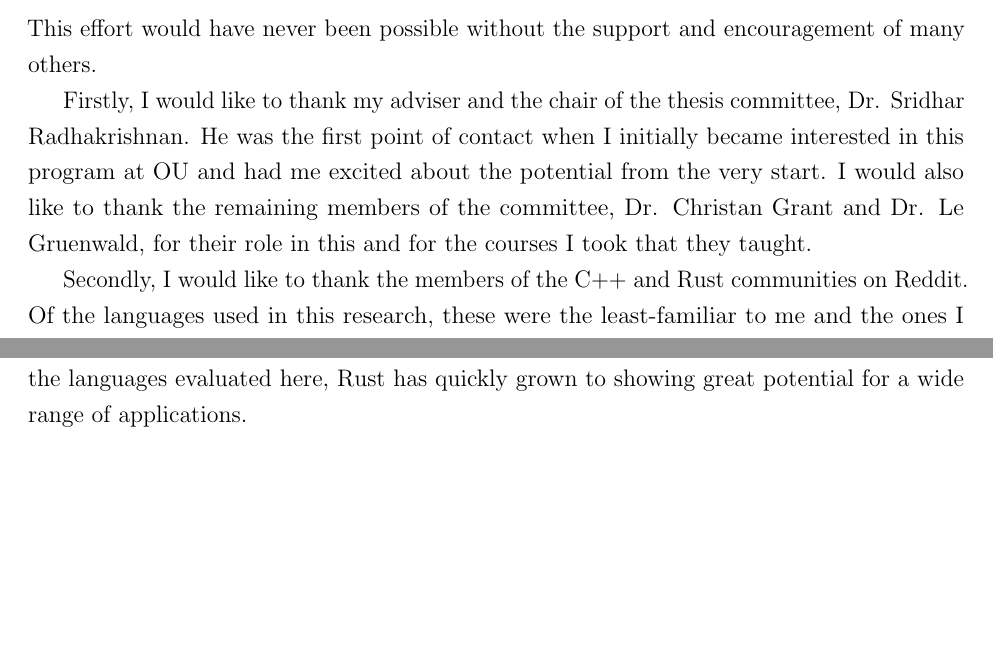
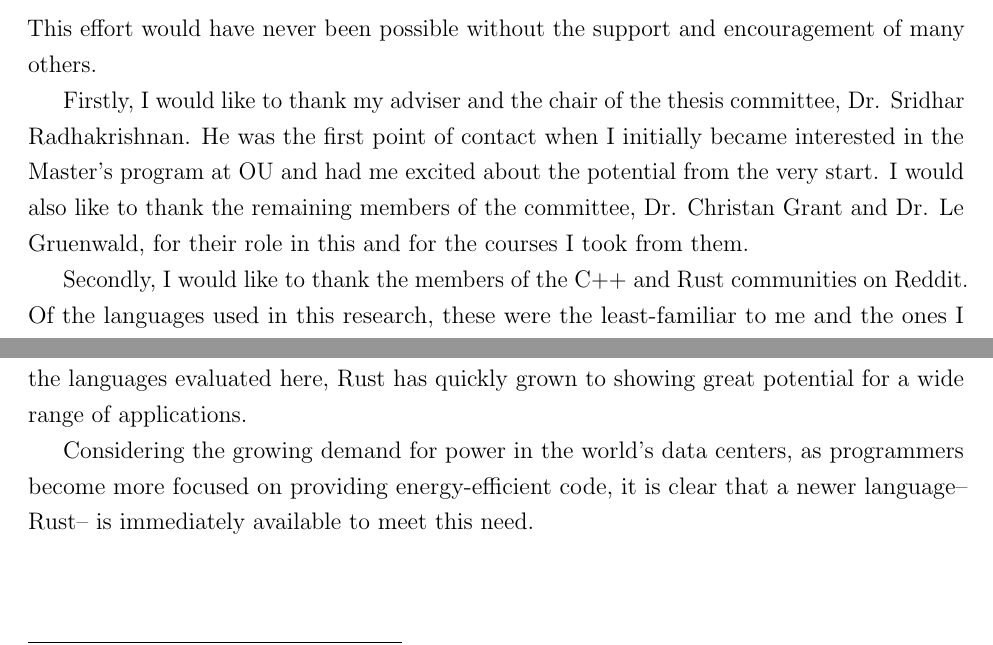
Before and after one commit to rjray/mscs-thesis-project, a LaTeX thesis (thesis/thesis.tex, which reads thesis/content/acknowledgments.tex, thesis/content/results.tex): two parts of pages 4 and 78 of 94, joined at a grey line, cut so that both start at the same text. Compiled offline with pdfLaTeX.

Commit message:
Final draft changes

```diff
--- a/thesis/content/acknowledgments.tex
+++ b/thesis/content/acknowledgments.tex
@@ -2,7 +2,7 @@
 
 This effort would have never been possible without the support and encouragement of many others.
 
-Firstly, I would like to thank my adviser and the chair of the thesis committee, Dr. Sridhar Radhakrishnan. He was the first point of contact when I initially became interested in this program at OU and had me excited about the potential from the very start. I would also like to thank the remaining members of the committee, Dr. Christan Grant and Dr. Le Gruenwald, for their role in this and for the courses I took that they taught.
+Firstly, I would like to thank my adviser and the chair of the thesis committee, Dr. Sridhar Radhakrishnan. He was the first point of contact when I initially became interested in the Master's program at OU and had me excited about the potential from the very start. I would also like to thank the remaining members of the committee, Dr. Christan Grant and Dr. Le Gruenwald, for their role in this and for the courses I took from them.
 
 Secondly, I would like to thank the members of the C++ and Rust communities on Reddit. Of the languages used in this research, these were the least-familiar to me and the ones I sometimes struggled with. Without the ready answers to my many questions, I would have had a much more difficult time getting the final results that I did. I would like to especially thank Andrew Gallant of the Rust community for his extensive advice and help with Rust in general and several of the programs in particular.
 
--- a/thesis/content/results.tex
+++ b/thesis/content/results.tex
@@ -373,3 +373,5 @@ C++, being a more mature language, has the benefit of a more-established standar
 An earlier incarnation of this work had focused on the security benefits of the Rust language. Recently, ZDNet published an article~\cite{tung} about the National Security Agency's recommendation for developers to consider switching to programming languages that feature greater memory safety. While memory safety was not a focus of this research, it is noteworthy that Rust is considered to be the safest of the group in this regard. All of the experiments written in compiled languages were tested with Valgrind, being refined and debugged until Valgrind reported detecting no memory-related errors\footnote{Perl and Python were not tested with Valgrind, as they are built on bytecode interpreters.}. Of the compiled languages, only Rust never exhibited any memory errors.
 
 With this, it becomes more understandable why Perkel~\cite{nature} found so many in the sciences turning to Rust as their choice of a performance-oriented language. Though the youngest of the languages evaluated here, Rust has quickly grown to showing great potential for a wide range of applications.
+
+Considering the growing demand for power in the world's data centers, as programmers become more focused on providing energy-efficient code, it is clear that a newer language-- Rust-- is immediately available to meet this need.
```
Also changed, not shown: thesis/content/experiments.tex (+1 -1 lines).
